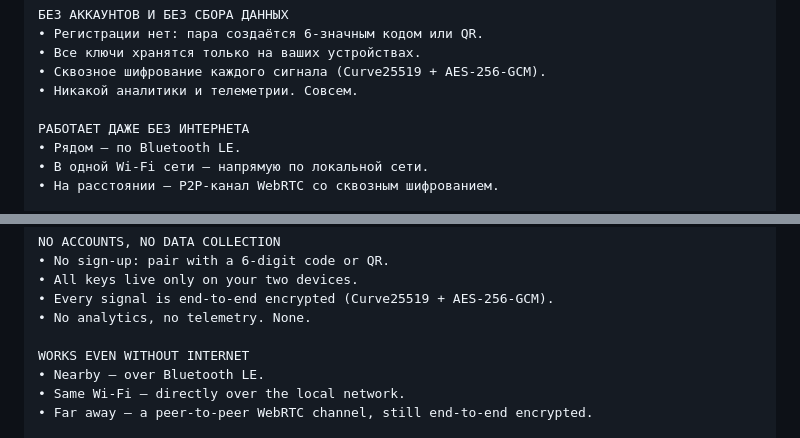
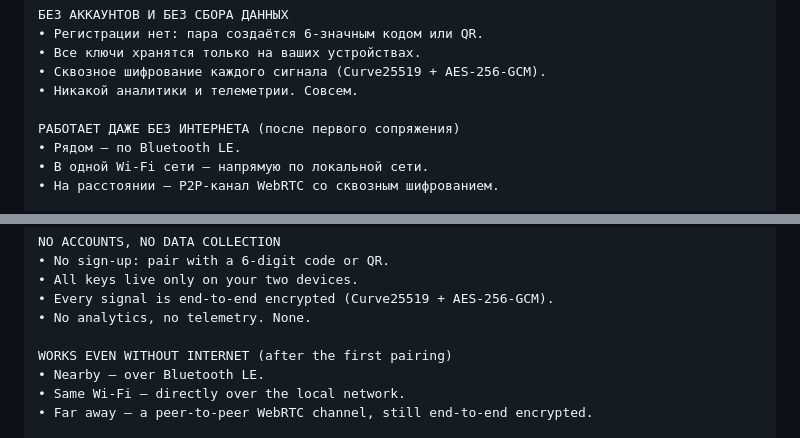
Before and after one commit to trafficsayd/pulse, a Markdown page: docs/release/store_listings.md, 2 parts joined by grey strips. GitHub-like rendering.

```diff
--- a/docs/release/store_listings.md
+++ b/docs/release/store_listings.md
@@ -27,7 +27,7 @@ Pulse — приложение для двоих (и самых близких),
 • Сквозное шифрование каждого сигнала (Curve25519 + AES-256-GCM).
 • Никакой аналитики и телеметрии. Совсем.
 
-РАБОТАЕТ ДАЖЕ БЕЗ ИНТЕРНЕТА
+РАБОТАЕТ ДАЖЕ БЕЗ ИНТЕРНЕТА (после первого сопряжения)
 • Рядом — по Bluetooth LE.
 • В одной Wi-Fi сети — напрямую по локальной сети.
 • На расстоянии — P2P-канал WebRTC со сквозным шифрованием.
@@ -78,7 +78,7 @@ NO ACCOUNTS, NO DATA COLLECTION
 • Every signal is end-to-end encrypted (Curve25519 + AES-256-GCM).
 • No analytics, no telemetry. None.
 
-WORKS EVEN WITHOUT INTERNET
+WORKS EVEN WITHOUT INTERNET (after the first pairing)
 • Nearby — over Bluetooth LE.
 • Same Wi-Fi — directly over the local network.
 • Far away — a peer-to-peer WebRTC channel, still end-to-end encrypted.
```
Also changed, not shown: docs/release/review_notes.md (+4 -0 lines), docs/release/store_release_checklist.md (+6 -0 lines).
